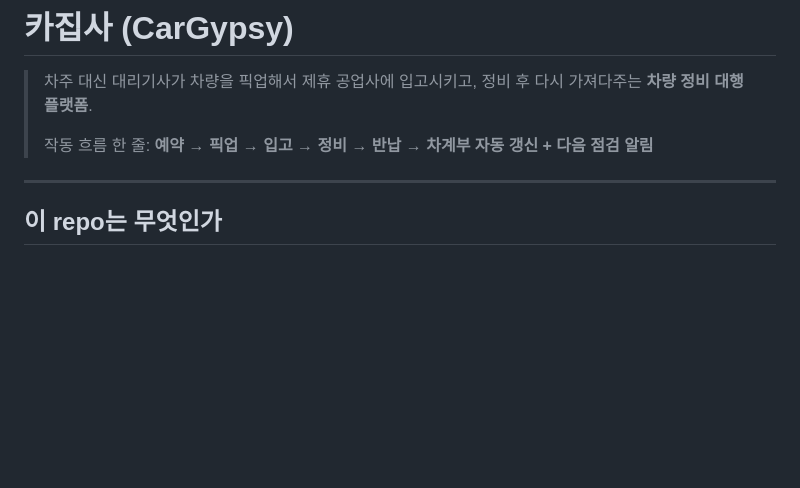
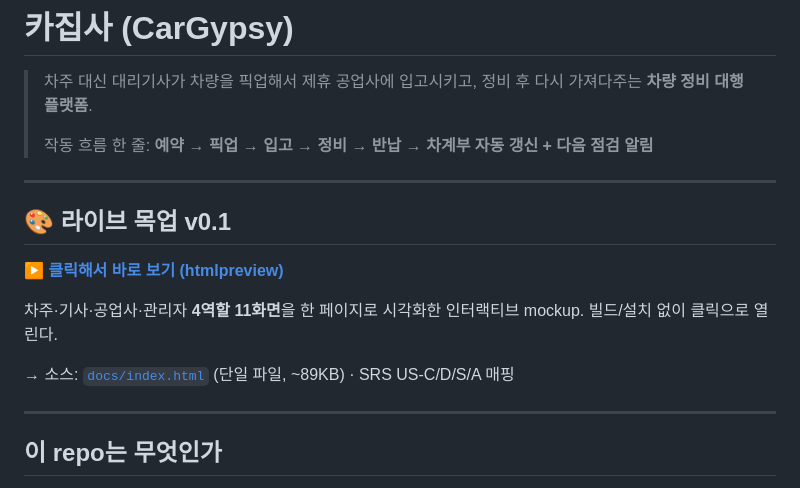
Before and after one commit to serendibeats/cargypsy, a Markdown page: README.md, the part around the change. Rendered like a GitHub page; blank space fills up the shorter version.

Commit message:
Link live mockup at top of README
Co-Authored-By: Claude Opus 4.7 (1M context) <noreply@anthropic.com>

```diff
--- a/README.md
+++ b/README.md
@@ -3,6 +3,16 @@
 > 차주 대신 대리기사가 차량을 픽업해서 제휴 공업사에 입고시키고, 정비 후 다시 가져다주는 **차량 정비 대행 플랫폼**.
 >
 > 작동 흐름 한 줄: **예약 → 픽업 → 입고 → 정비 → 반납 → 차계부 자동 갱신 + 다음 점검 알림**
+
+---
+
+## 🎨 라이브 목업 v0.1
+
+[**▶ 클릭해서 바로 보기 (htmlpreview)**](https://htmlpreview.github.io/?https://github.com/serendibeats/cargypsy/blob/main/docs/index.html)
+
+차주·기사·공업사·관리자 **4역할 11화면**을 한 페이지로 시각화한 인터랙티브 mockup. 빌드/설치 없이 클릭으로 열린다.
+
+→ 소스: [`docs/index.html`](./docs/index.html) (단일 파일, ~89KB) · SRS US-C/D/S/A 매핑
 
 ---
 
```
